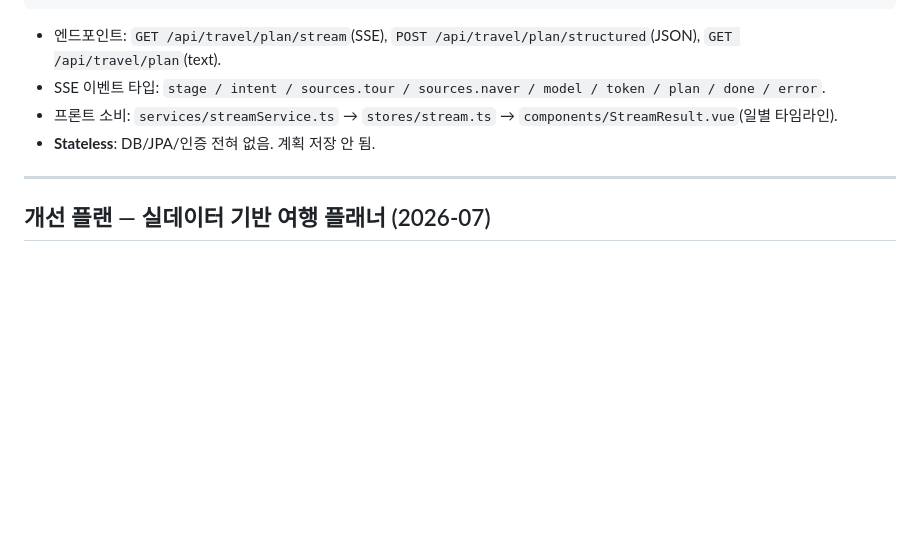
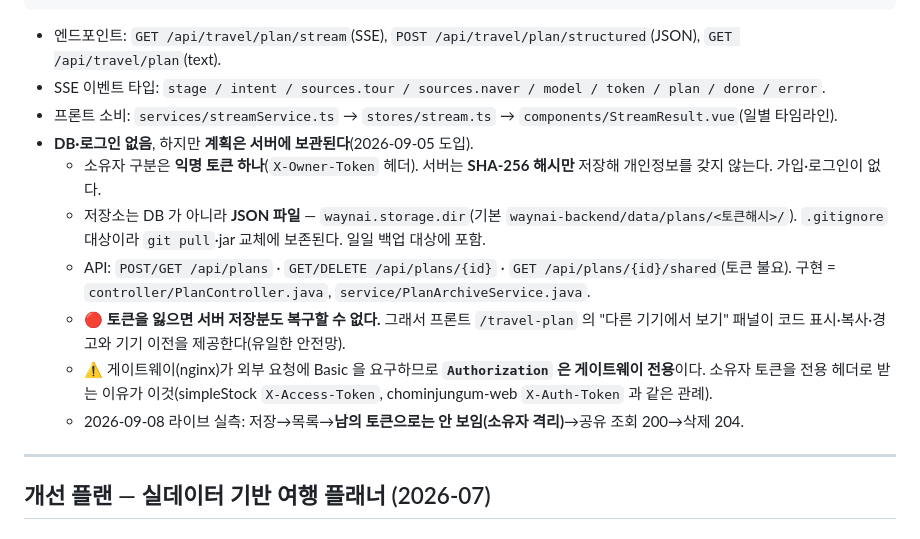
Before and after one commit to LucestDail/waynai, a Markdown page: CLAUDE.md, the part around the change. GitHub-like rendering; blank space fills up the shorter version.

Commit message:
CLAUDE.md: "계획 저장 안 됨" 정정 — 2026-09-05 부터 서버에 보관된다
`- **Stateless**: DB/JPA/인증 전혀 없음. 계획 저장 안 됨.` 이 그대로 남아 있었다.
09-05 에 서버 보관이 들어갔는데 이 문서를 고치지 않아, 다음 세션이 읽으면
"저장 기능이 없다"고 오판한다(이 워크스페이스에서 반복되는 함정이다).

정정 내용: 익명 토큰(`X-Owner-Token`, 서버는 SHA-256 해시만) · JSON 파일 저장소와
그 경로가 gitignore 라 pull·jar 교체에 보존되는 이유 · API 목록 · **토큰을 잃으면
복구 불가라서 "다른 기기에서 보기" 패널이 유일한 안전망**이라는 점 ·
`Authorization` 이 게이트웨이 Basic 전용인 이유.

2026-09-08 라이브 실측을 함께 적었다:
저장 → 내 목록 → **남의 토큰으로는 안 보임(소유자 격리)** → 공유 조회 200 → 삭제 204.
검증에 쓴 계획·디렉토리는 지웠다.

Co-Authored-By: Claude Opus 5 <noreply@anthropic.com>

```diff
--- a/CLAUDE.md
+++ b/CLAUDE.md
@@ -34,7 +34,19 @@ AI 여행 플래너. **OpenRouter(OpenAI 호환) LLM** + 공공 API 기반 풀
 - 엔드포인트: `GET /api/travel/plan/stream`(SSE), `POST /api/travel/plan/structured`(JSON), `GET /api/travel/plan`(text).
 - SSE 이벤트 타입: `stage / intent / sources.tour / sources.naver / model / token / plan / done / error`.
 - 프론트 소비: `services/streamService.ts` → `stores/stream.ts` → `components/StreamResult.vue`(일별 타임라인).
-- **Stateless**: DB/JPA/인증 전혀 없음. 계획 저장 안 됨.
+- **DB·로그인 없음**, 하지만 **계획은 서버에 보관된다**(2026-09-05 도입).
+  - 소유자 구분은 **익명 토큰 하나**(`X-Owner-Token` 헤더). 서버는 **SHA-256 해시만** 저장해
+    개인정보를 갖지 않는다. 가입·로그인이 없다.
+  - 저장소는 DB 가 아니라 **JSON 파일** — `waynai.storage.dir`(기본 `waynai-backend/data/plans/<토큰해시>/`).
+    `.gitignore` 대상이라 `git pull`·jar 교체에 보존된다. 일일 백업 대상에 포함.
+  - API: `POST/GET /api/plans` · `GET/DELETE /api/plans/{id}` · `GET /api/plans/{id}/shared`(토큰 불요).
+    구현 = `controller/PlanController.java`, `service/PlanArchiveService.java`.
+  - 🔴 **토큰을 잃으면 서버 저장분도 복구할 수 없다.** 그래서 프론트 `/travel-plan` 의
+    "다른 기기에서 보기" 패널이 코드 표시·복사·경고와 기기 이전을 제공한다(유일한 안전망).
+  - ⚠️ 게이트웨이(nginx)가 외부 요청에 Basic 을 요구하므로 **`Authorization` 은 게이트웨이 전용**이다.
+    소유자 토큰을 전용 헤더로 받는 이유가 이것(simpleStock `X-Access-Token`,
+    chominjungum-web `X-Auth-Token` 과 같은 관례).
+  - 2026-09-08 라이브 실측: 저장→목록→**남의 토큰으로는 안 보임(소유자 격리)**→공유 조회 200→삭제 204.
 
 ---
 
```
